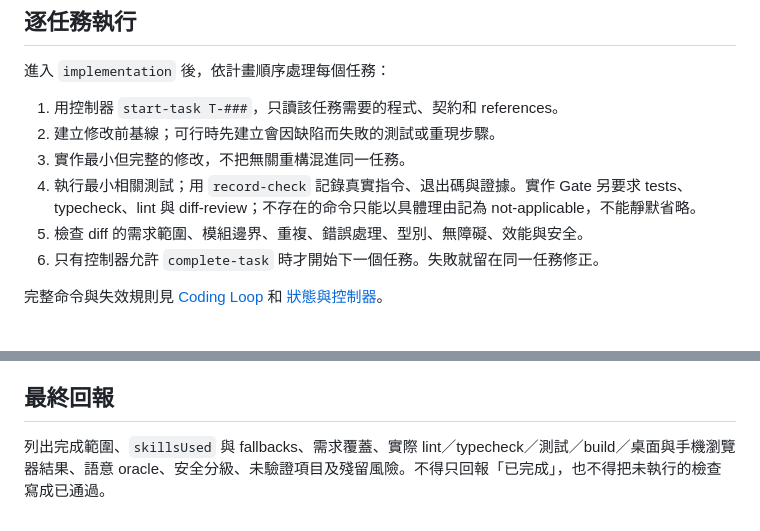
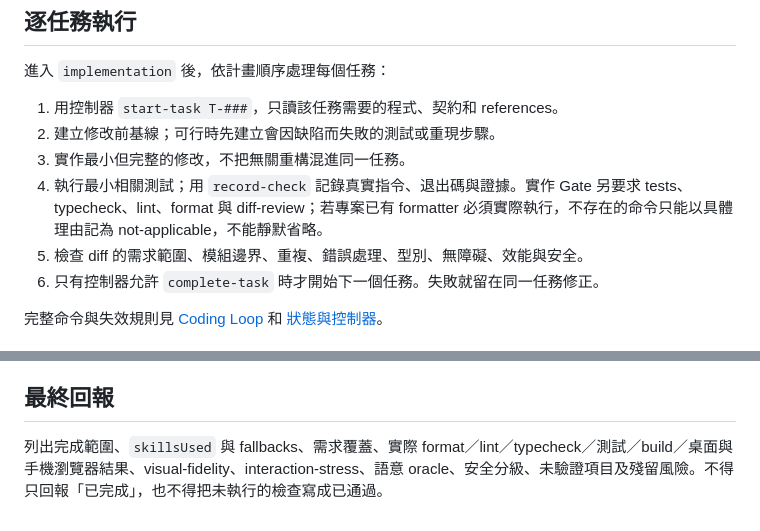
Before and after one commit to fengfeng1021/skill-hub, a Markdown page: skills/frontend-director/SKILL.md, 2 parts joined by grey strips. GitHub-like rendering.

Commit message:
docs: align frontend gate instructions

```diff
--- a/skills/frontend-director/SKILL.md
+++ b/skills/frontend-director/SKILL.md
@@ -82,7 +82,7 @@ description: 以單一入口完成高品質前端長任務。用於建立或大
 1. 用控制器 `start-task T-###`，只讀該任務需要的程式、契約和 references。
 2. 建立修改前基線；可行時先建立會因缺陷而失敗的測試或重現步驟。
 3. 實作最小但完整的修改，不把無關重構混進同一任務。
-4. 執行最小相關測試；用 `record-check` 記錄真實指令、退出碼與證據。實作 Gate 另要求 tests、typecheck、lint 與 diff-review；不存在的命令只能以具體理由記為 not-applicable，不能靜默省略。
+4. 執行最小相關測試；用 `record-check` 記錄真實指令、退出碼與證據。實作 Gate 另要求 tests、typecheck、lint、format 與 diff-review；若專案已有 formatter 必須實際執行，不存在的命令只能以具體理由記為 not-applicable，不能靜默省略。
 5. 檢查 diff 的需求範圍、模組邊界、重複、錯誤處理、型別、無障礙、效能與安全。
 6. 只有控制器允許 `complete-task` 時才開始下一個任務。失敗就留在同一任務修正。
 
@@ -116,4 +116,4 @@ workflowctl validate-visual-evidence --manifest .agent/evidence/visual-evidence.
 
 ## 最終回報
 
-列出完成範圍、`skillsUsed` 與 fallbacks、需求覆蓋、實際 lint／typecheck／測試／build／桌面與手機瀏覽器結果、語意 oracle、安全分級、未驗證項目及殘留風險。不得只回報「已完成」，也不得把未執行的檢查寫成已通過。
+列出完成範圍、`skillsUsed` 與 fallbacks、需求覆蓋、實際 format／lint／typecheck／測試／build／桌面與手機瀏覽器結果、visual-fidelity、interaction-stress、語意 oracle、安全分級、未驗證項目及殘留風險。不得只回報「已完成」，也不得把未執行的檢查寫成已通過。
```
